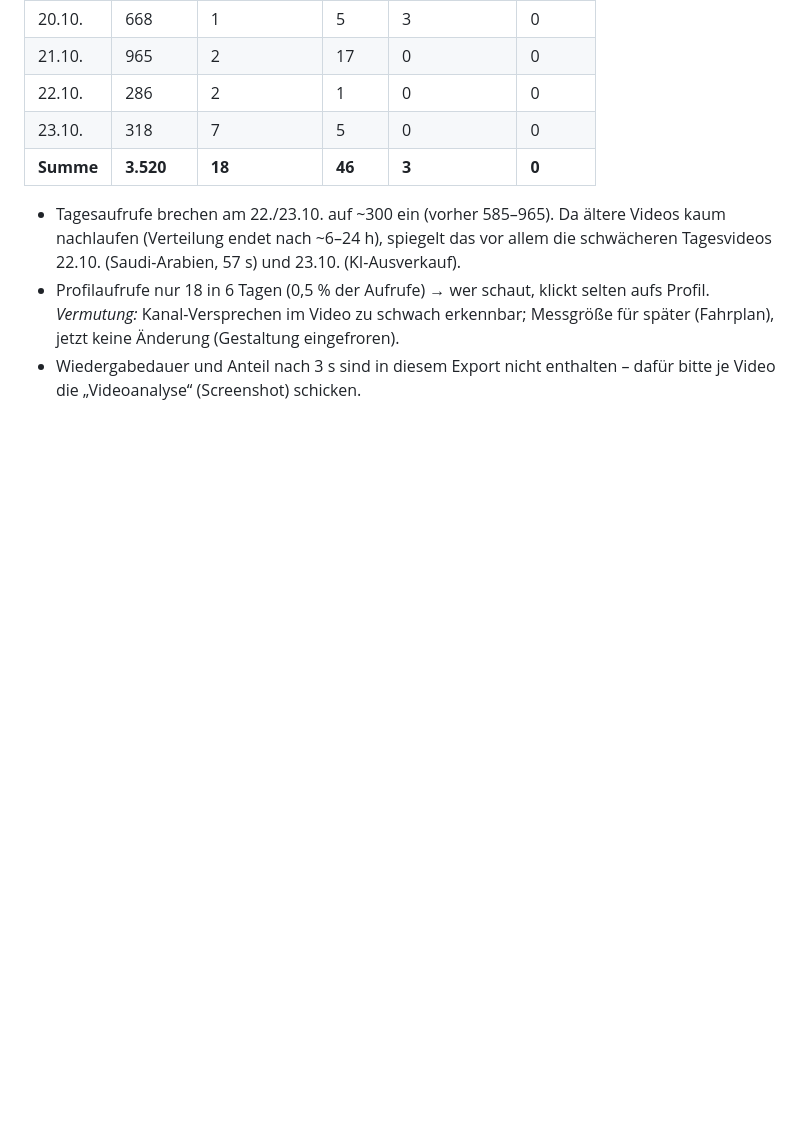
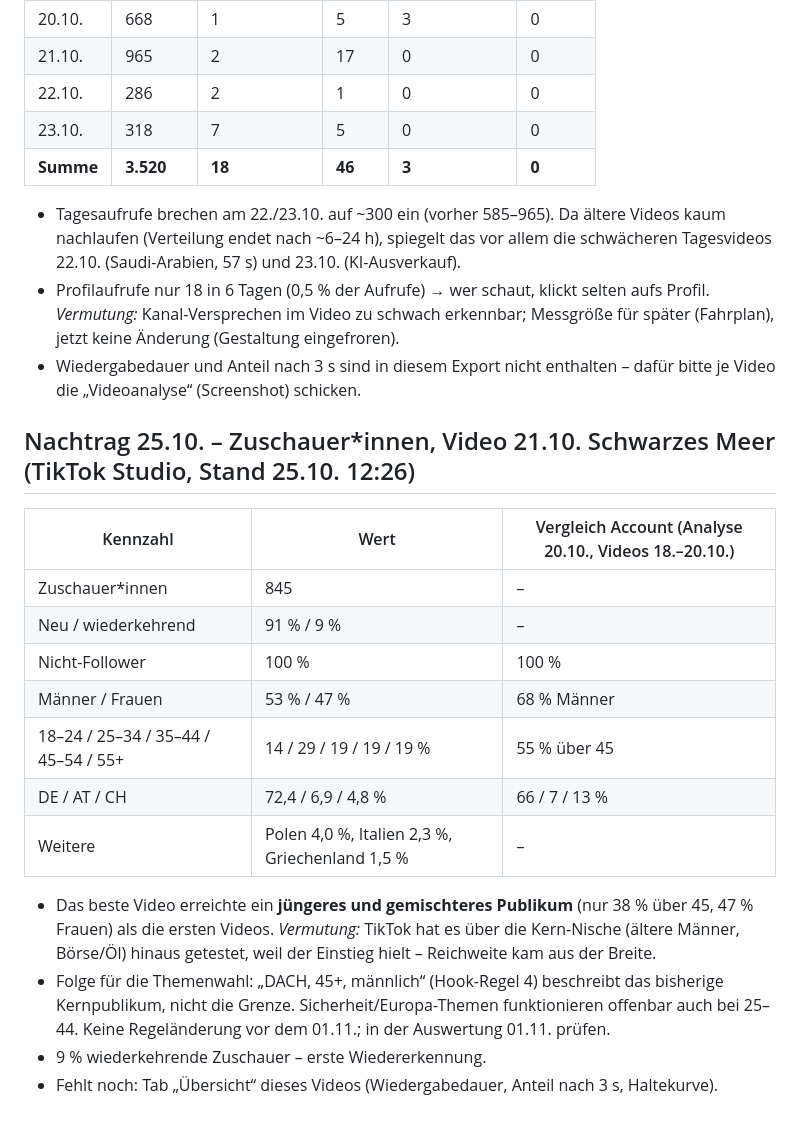
Before and after one commit to mitrachdm-ui/geopolitical-bot, a Markdown page: analytics/2026-KW43-Zwischenstand.md, the part around the change. Rendered like a GitHub page; blank space fills up the shorter version.

Commit message:
Zwischenstand: Zuschauerprofil Video 21.10.
Co-Authored-By: Claude Opus 5.5 <noreply@anthropic.com>

```diff
--- a/analytics/2026-KW43-Zwischenstand.md
+++ b/analytics/2026-KW43-Zwischenstand.md
@@ -117,3 +117,20 @@ Rohdaten: `analytics/tiktok-export/2026-10-17_bis_23_Overview.csv` (Tageswerte d
 - Tagesaufrufe brechen am 22./23.10. auf ~300 ein (vorher 585–965). Da ältere Videos kaum nachlaufen (Verteilung endet nach ~6–24 h), spiegelt das vor allem die schwächeren Tagesvideos 22.10. (Saudi-Arabien, 57 s) und 23.10. (KI-Ausverkauf).
 - Profilaufrufe nur 18 in 6 Tagen (0,5 % der Aufrufe) → wer schaut, klickt selten aufs Profil. *Vermutung:* Kanal-Versprechen im Video zu schwach erkennbar; Messgröße für später (Fahrplan), jetzt keine Änderung (Gestaltung eingefroren).
 - Wiedergabedauer und Anteil nach 3 s sind in diesem Export nicht enthalten – dafür bitte je Video die „Videoanalyse“ (Screenshot) schicken.
+
+## Nachtrag 25.10. – Zuschauer*innen, Video 21.10. Schwarzes Meer (TikTok Studio, Stand 25.10. 12:26)
+
+| Kennzahl | Wert | Vergleich Account (Analyse 20.10., Videos 18.–20.10.) |
+|---|---|---|
+| Zuschauer*innen | 845 | – |
+| Neu / wiederkehrend | 91 % / 9 % | – |
+| Nicht-Follower | 100 % | 100 % |
+| Männer / Frauen | 53 % / 47 % | 68 % Männer |
+| 18–24 / 25–34 / 35–44 / 45–54 / 55+ | 14 / 29 / 19 / 19 / 19 % | 55 % über 45 |
+| DE / AT / CH | 72,4 / 6,9 / 4,8 % | 66 / 7 / 13 % |
+| Weitere | Polen 4,0 %, Italien 2,3 %, Griechenland 1,5 % | – |
+
+- Das beste Video erreichte ein **jüngeres und gemischteres Publikum** (nur 38 % über 45, 47 % Frauen) als die ersten Videos. *Vermutung:* TikTok hat es über die Kern-Nische (ältere Männer, Börse/Öl) hinaus getestet, weil der Einstieg hielt – Reichweite kam aus der Breite.
+- Folge für die Themenwahl: „DACH, 45+, männlich“ (Hook-Regel 4) beschreibt das bisherige Kernpublikum, nicht die Grenze. Sicherheit/Europa-Themen funktionieren offenbar auch bei 25–44. Keine Regeländerung vor dem 01.11.; in der Auswertung 01.11. prüfen.
+- 9 % wiederkehrende Zuschauer – erste Wiedererkennung.
+- Fehlt noch: Tab „Übersicht“ dieses Videos (Wiedergabedauer, Anteil nach 3 s, Haltekurve).
```
